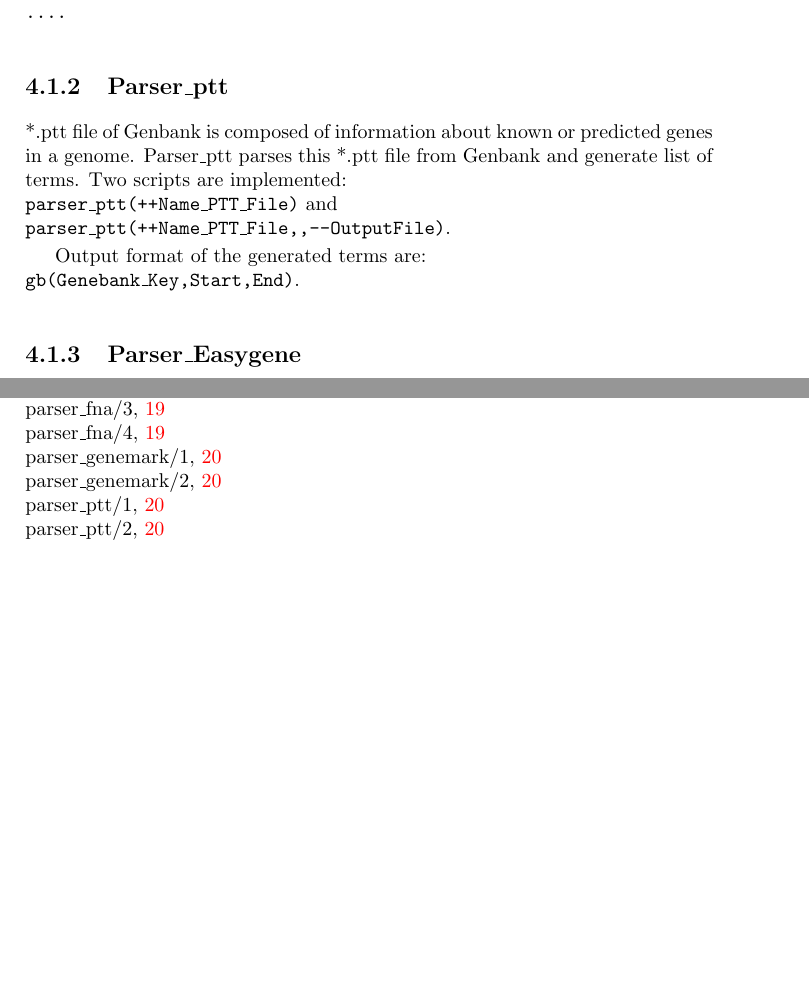
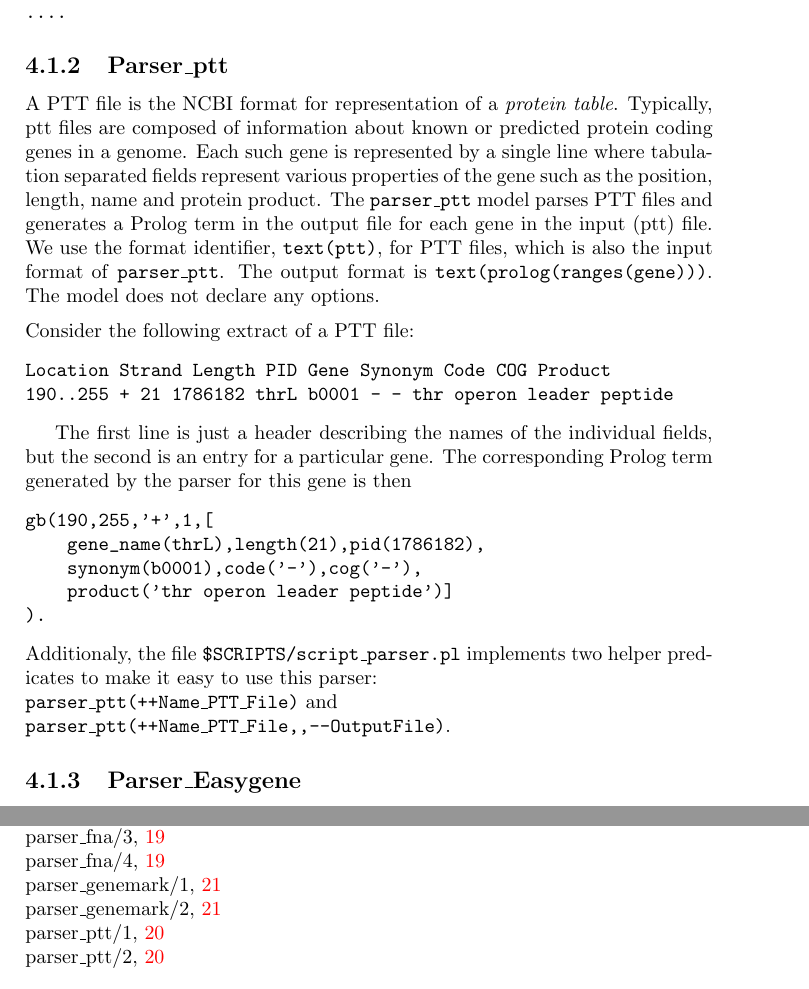
Before and after one commit to cth/the-lost-framework, a LaTeX book (doc/the_lost_framework.tex): two parts of pages 20 and 30 of 30, joined at a grey line, cut so that both start at the same text, the shorter picture padded with empty space. Compiled offline with pdfLaTeX.

Commit message:
Updated documentation about parser_ptt

```diff
--- a/doc/the_lost_framework.tex
+++ b/doc/the_lost_framework.tex
@@ -684,14 +684,42 @@ data('U00096',281,560,[c,c,c,...]).
 
 \subsection{Parser\_ptt}
 
-*.ptt file of Genbank is composed of information about known or predicted
-genes in a genome. Parser\_ptt parses this *.ptt file from Genbank and generate
-list of terms. Two scripts are implemented:\\
+A PTT file is the NCBI format for representation of a \emph{protein table}.
+Typically, ptt files are composed of information about known or predicted
+protein coding genes in a genome. Each such gene is represented
+by a single line where tabulation separated fields represent various
+properties of the gene such as the position, length, name and protein
+product. The \texttt{parser\_ptt} model parses PTT files and generates
+a Prolog term in the output file for each gene in the input (ptt) file.
+We use the format identifier, \texttt{text(ptt)}, for PTT files, which
+is also the input format of \texttt{parser\_ptt}. The output format is
+\texttt{text(prolog(ranges(gene)))}. The model does not declare any options.
+
+\medskip
+\noindent
+Consider the following extract of a PTT file:
+\begin{verbatim}
+Location	Strand	Length	PID	Gene	Synonym	Code	COG	Product
+190..255	+	21	1786182	thrL	b0001	- - thr operon leader peptide
+\end{verbatim}
+
+The first line is just a header describing the names of the
+individual fields, but the second is an entry for a particular gene.
+The corresponding Prolog term generated by the parser for this gene is
+then
+\begin{verbatim}
+gb(190,255,'+',1,[
+    gene_name(thrL),length(21),pid(1786182),
+    synonym(b0001),code('-'),cog('-'),
+    product('thr operon leader peptide')]
+).
+\end{verbatim}
+
+\noindent
+Additionaly, the file \texttt{\$SCRIPTS/script\_parser.pl} implements two helper
+predicates to make it easy to use this parser:\\
 \texttt{parser\_ptt(++Name\_PTT\_File)}\index{parser\_ptt$\slash$1} and \\
 \texttt{parser\_ptt(++Name\_PTT\_File,,--OutputFile)}\index{parser\_ptt$\slash$2}.
-
-Output format of the generated terms are:\\
-\texttt{gb(Genebank\_Key,Start,End)}.
 
 \subsection{Parser\_Easygene}
 
```
Also changed, not shown: doc/the_lost_framework.pdf, doc/the_lost_framework.tex (4 more changed lines).
